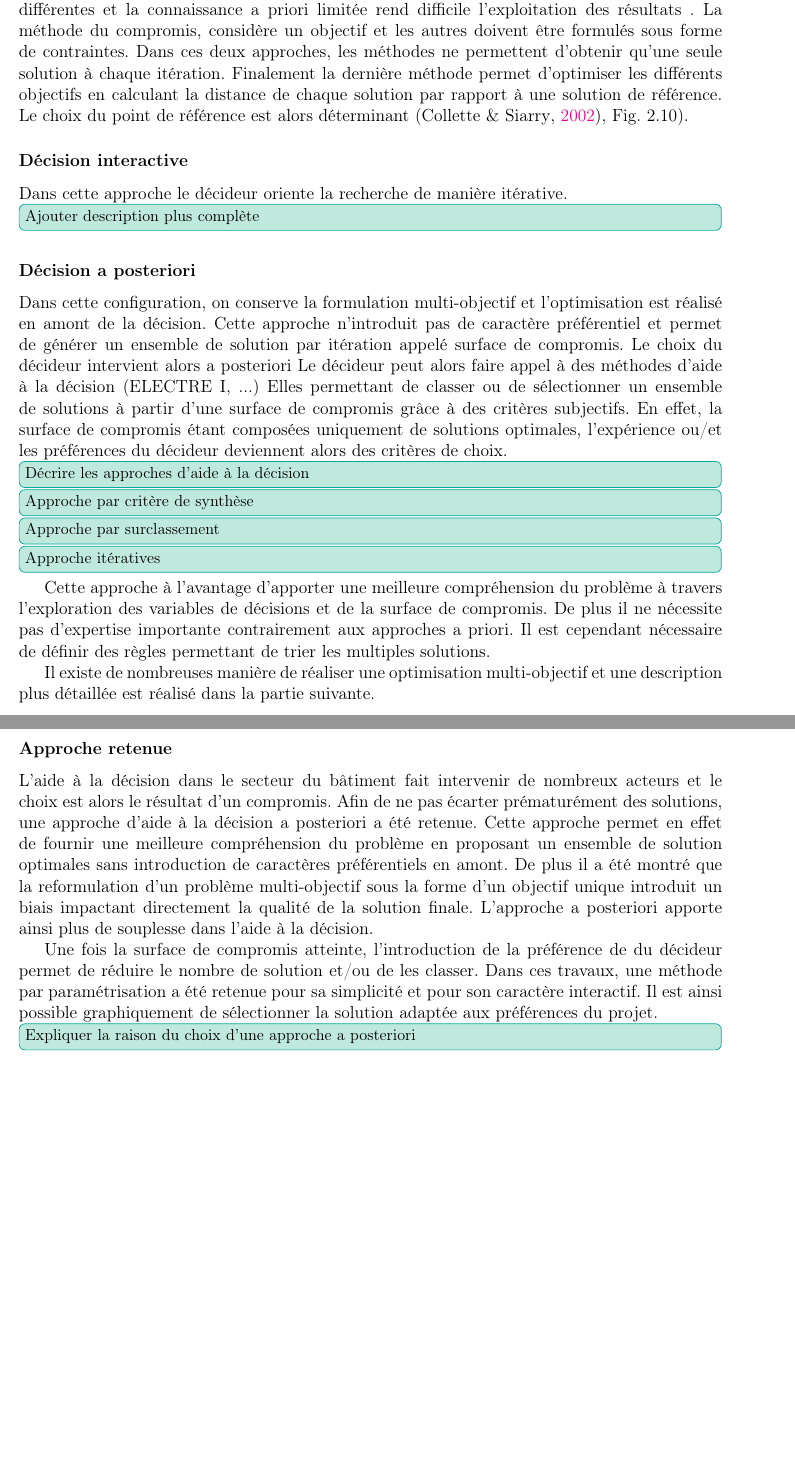
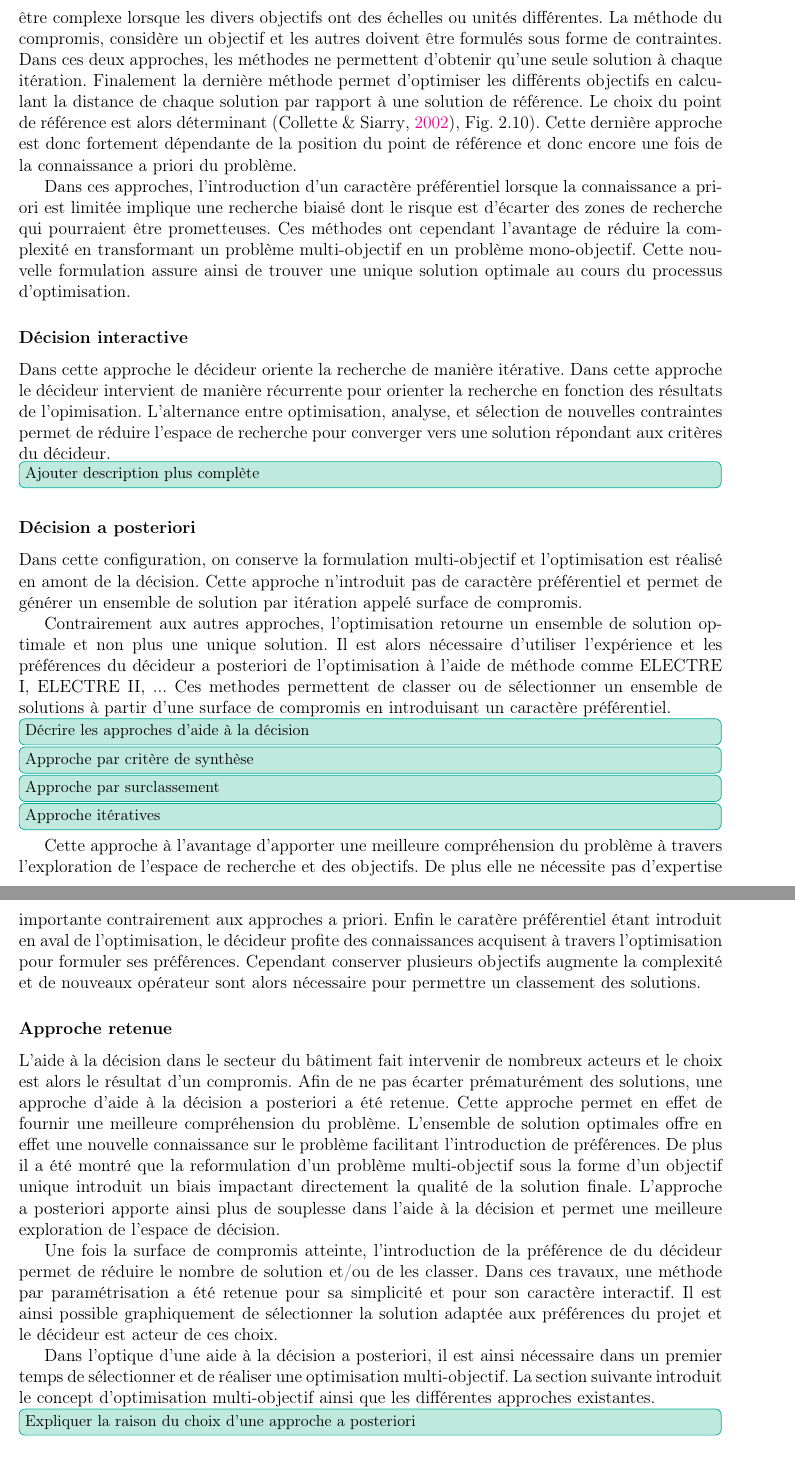
Before and after one commit to JeremyBois/ManuscritThese, a LaTeX thesis (Manuscript/main.tex, which reads Manuscript/Chapitres/Chap3-UnOutilAideDecision.tex): two parts of pages 15 and 16 of 47, joined at a grey line, cut at the place of the change, the shorter picture padded with empty space. Compiled offline with pdfLaTeX; a LaTeX package or settings file that is missing is left out.

Commit message:
Rewrite design helping part.

```diff
--- a/Manuscript/Chapitres/Chap3-UnOutilAideDecision.tex
+++ b/Manuscript/Chapitres/Chap3-UnOutilAideDecision.tex
@@ -69,8 +75,7 @@ ou encore de distance (Fig.~\ref{fig:multi_to_mono}). Dans tout les cas la rédu
 nécessite de normaliser les objectifs et le décideur introduit un caractère préférentiel.
 Dans le cas de la pondération, un coefficient est attribuer à chaque objectifs. Bien que
-algorithmiquement relativement simple à mettre en place, le choix des coefficient peut être complexe.
-En effet les divers objectifs peuvent être à des échelles / unités différentes
-et la connaissance a priori limitée rend difficile l’exploitation des résultats .
+algorithmiquement relativement simple à mettre en place, le choix des coefficients peut
+lui être complexe lorsque les divers objectifs ont des échelles ou unités différentes.
 La méthode du compromis, considère un objectif et les autres doivent être formulés
 sous forme de contraintes.
 Dans ces deux approches, les méthodes ne permettent d’obtenir qu’une seule
@@ -78,6 +83,15 @@ solution à chaque itération.
 Finalement la dernière méthode permet d’optimiser les différents objectifs en calculant
 la distance de chaque solution par rapport à une solution de référence. Le choix
 du point de référence est alors déterminant \parencite{Collette2002}, Fig. 2.10).
+Cette dernière approche est donc fortement dépendante de la position du point de
+référence et donc encore une fois de la connaissance a priori du problème.
+
+Dans ces approches, l’introduction d’un caractère préférentiel lorsque la connaissance a priori
+est limitée implique une recherche biaisé dont le risque est d’écarter des zones
+de recherche qui pourraient être prometteuses. Ces méthodes ont cependant l’avantage
+de réduire la complexité en transformant un problème multi-objectif en un problème
+mono-objectif. Cette nouvelle formulation assure ainsi de trouver une unique solution
+optimale au cours du processus d’optimisation.
 
 \begin{figure}
     \begin{center}
@@ -92,7 +106,12 @@ du point de référence est alors déterminant \parencite{Collette2002}, Fig. 2.
 % - - - - - - - - - - - - - - - - - - - - - - - - - - - - - - - - - - - - - - -
 \subsubsection{Décision interactive} % (fold)
 \label{ssub:decision_interactive}
-Dans cette approche le décideur oriente la recherche de manière itérative.
+Dans cette approche le décideur oriente la recherche de manière itérative. Dans cette
+approche le décideur intervient de manière récurrente pour orienter la recherche
+en fonction des résultats de l’opimisation. L’alternance entre optimisation,
+analyse, et sélection de nouvelles contraintes permet de réduire l’espace de
+recherche pour converger vers une solution répondant aux critères du décideur.
+
 \itodo{Ajouter description plus complète}
 % subsubsection decision_interactive (end)
 
@@ -103,12 +122,14 @@ Dans cette configuration, on conserve la formulation multi-objectif et l’optim
 est réalisé en amont de la décision. Cette approche n’introduit pas de
 caractère préférentiel et permet de générer un ensemble de solution par itération
 appelé surface de compromis.
-Le choix du décideur intervient alors a posteriori
-Le décideur peut alors faire appel à des méthodes d’aide à la décision (ELECTRE I, ...)
-Elles permettant de classer ou de sélectionner un ensemble de solutions
-à partir d’une surface de compromis grâce à des critères subjectifs. En effet, la
-surface de compromis étant composées uniquement de solutions optimales, l’expérience ou/et
-les préférences du décideur deviennent alors des critères de choix.
+
+
+Contrairement aux autres approches, l’optimisation retourne un ensemble de solution
+optimale et non plus une unique solution. Il est alors nécessaire d’utiliser
+l’expérience et les préférences du décideur a posteriori de l’optimisation
+à l’aide de méthode comme ELECTRE I, ELECTRE II, ...
+Ces methodes permettent de classer ou de sélectionner un ensemble de solutions
+à partir d’une surface de compromis en introduisant un caractère préférentiel.
 
 % Manquants
 \itodo{Décrire les approches d’aide à la décision}
@@ -117,12 +138,12 @@ les préférences du décideur deviennent alors des critères de choix.
 \itodo{Approche itératives}
 
 Cette approche à l’avantage d’apporter une meilleure compréhension du problème à
-travers l’exploration des variables de décisions et de la surface de compromis.
-De plus il ne nécessite pas d’expertise importante contrairement aux approches a priori.
-Il est cependant nécessaire de définir des règles permettant de trier les multiples solutions.
-
-Il existe de nombreuses manière de réaliser une optimisation multi-objectif et une
-description plus détaillée est réalisé dans la partie suivante.
+travers l’exploration de l’espace de recherche et des objectifs.
+De plus elle ne nécessite pas d’expertise importante contrairement aux approches a priori.
+Enfin le caratère préférentiel étant introduit en aval de l’optimisation, le décideur
+profite des connaissances acquisent à travers l’optimisation pour formuler ses préférences.
+Cependant conserver plusieurs objectifs augmente la complexité et de nouveaux opérateur
+sont alors nécessaire pour permettre un classement des solutions.
 % subsubsection decision_a_posteriori (end)
 
 \subsubsection{Approche retenue} % (fold)
@@ -130,18 +151,24 @@ description plus détaillée est réalisé dans la partie suivante.
 L’aide à la décision dans le secteur du bâtiment fait intervenir de nombreux acteurs
 et le choix est alors le résultat d’un compromis. Afin de ne pas écarter prématurément
 des solutions, une approche d’aide à la décision a posteriori a été retenue. Cette approche
-permet en effet de fournir une meilleure compréhension du problème en proposant un
-ensemble de solution optimales sans introduction de caractères préférentiels en amont.
+permet en effet de fournir une meilleure compréhension du problème. L’ensemble
+de solution optimales offre en effet une nouvelle connaissance sur le problème
+facilitant l’introduction de préférences.
 De plus il a été montré que la reformulation d’un problème multi-objectif sous la
 forme d’un objectif unique introduit un biais impactant directement la qualité de
 la solution finale. L’approche a posteriori apporte ainsi plus de souplesse dans
-l’aide à la décision.
+l’aide à la décision et permet une meilleure exploration de l’espace de décision.
 
 Une fois la surface de compromis atteinte, l’introduction de la préférence de
 du décideur permet de réduire le nombre de solution et/ou de les classer.
 Dans ces travaux, une méthode par paramétrisation a été retenue pour sa simplicité
 et pour son caractère interactif. Il est ainsi possible graphiquement de sélectionner
-la solution adaptée aux préférences du projet.
+la solution adaptée aux préférences du projet et le décideur est acteur de ces choix.
+
+Dans l’optique d’une aide à la décision a posteriori, il est ainsi nécessaire
+dans un premier temps de sélectionner et de réaliser une optimisation multi-objectif.
+La section suivante introduit le concept d’optimisation multi-objectif ainsi que
+les différentes approches existantes.
 
 \itodo{Expliquer la raison du choix d’une approche a posteriori}
 % subsubsection approche_retenue (end)
```
Also changed, not shown: Manuscript/Chapitres/Chap3-UnOutilAideDecision.tex (62 more changed lines).
